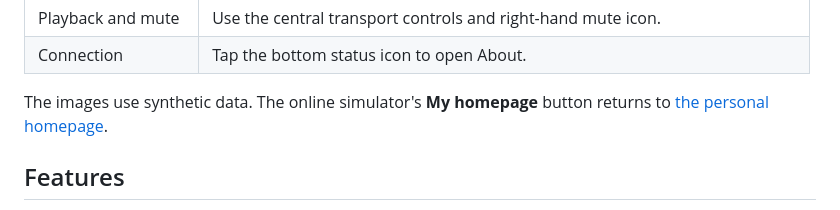
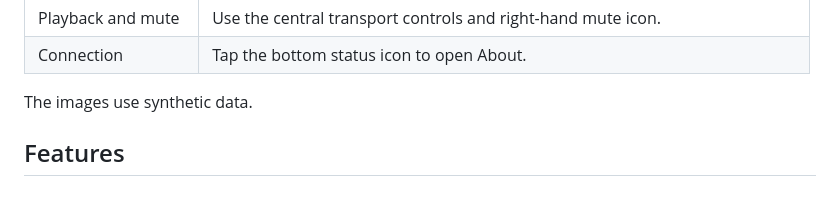
Before and after one commit to Bridgee/fosi-s3-controller, a Markdown page: README.md, the part around the change. Drawn GitHub-style.

Commit message:
docs: remove irrelevant homepage button note

```diff
--- a/README.md
+++ b/README.md
@@ -36,8 +36,7 @@ Alerts light the display and flash until STOP. The idle clock dims and stays vis
 | Playback and mute | Use the central transport controls and right-hand mute icon. |
 | Connection | Tap the bottom status icon to open About. |
 
-The images use synthetic data. The online simulator's **My homepage** button
-returns to [the personal homepage](https://bridgee.github.io/).
+The images use synthetic data.
 
 ## Features
 
```
